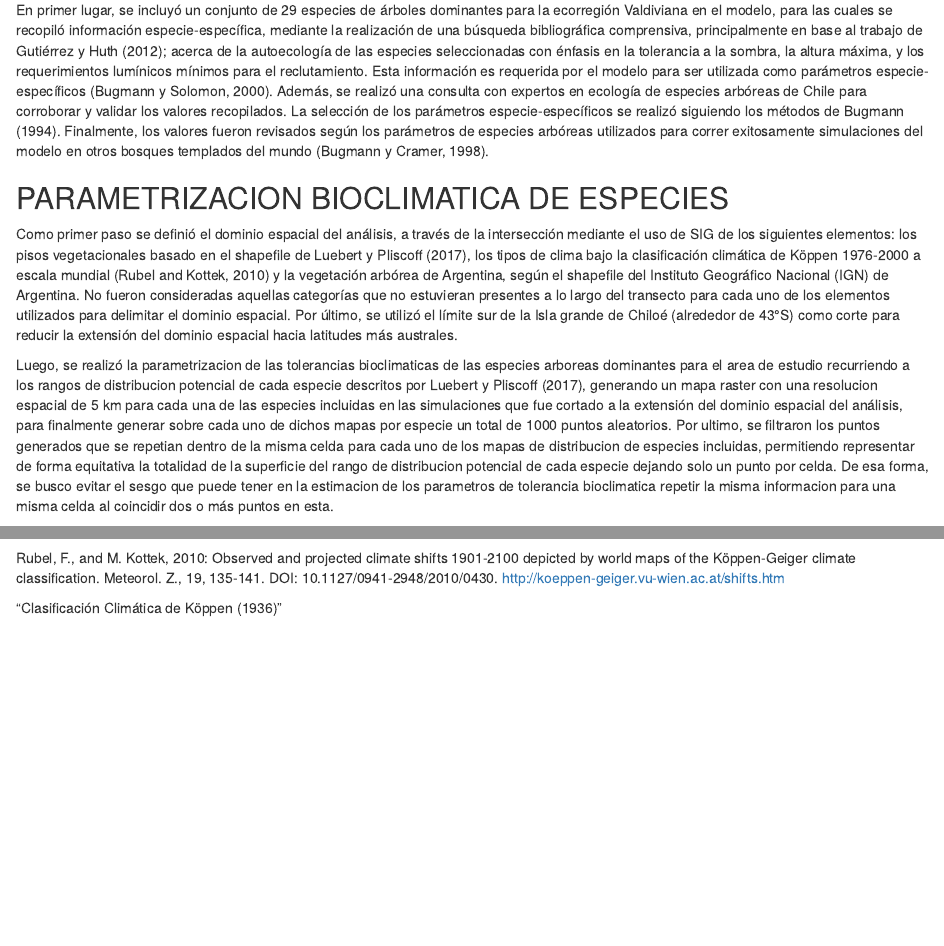
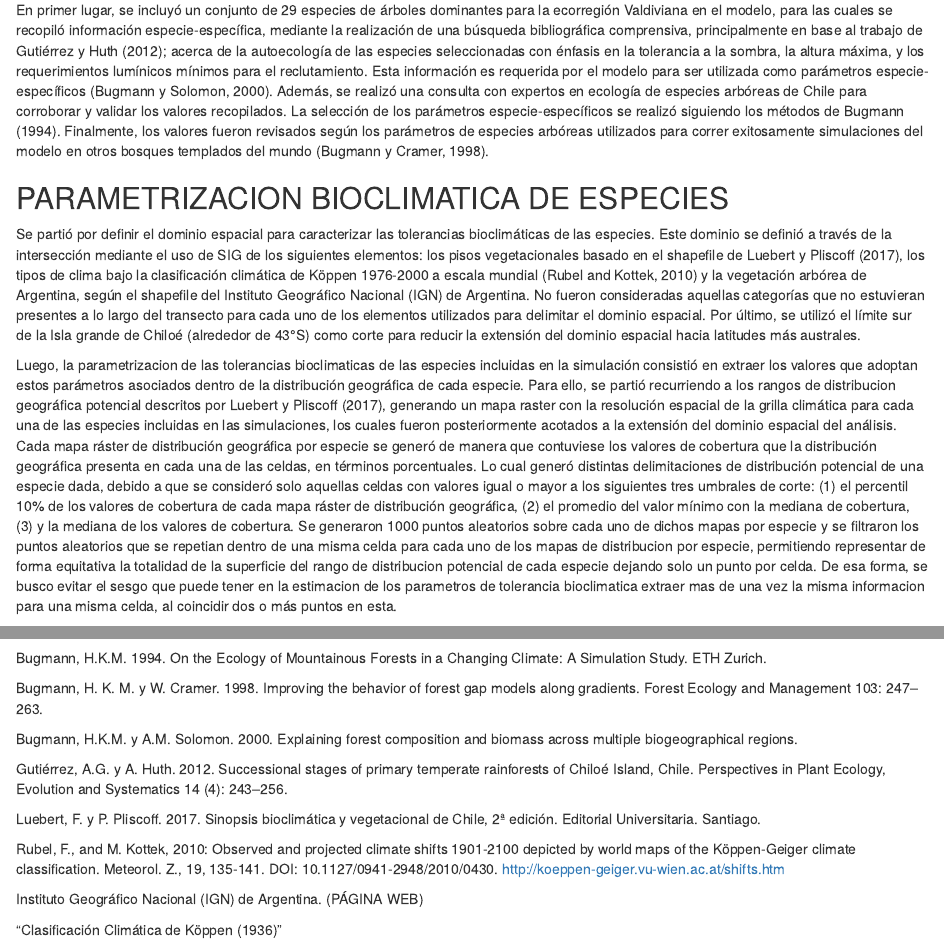
Before and after one commit to javortegar/method_tesis, an R Markdown document (Parametrizacion_bioclimatica_especies.Rmd): the page in a window 1100 px wide, from 160 px down, and a second part further down, joined at a grey line. Rendered offline with R 4.5, knitr and Pandoc, with nearby package versions; some code elsewhere in the file could not run offline.

Commit message:
Fue incluida el uso de umbrales de corte para la delimitación de las distribuciones de especies.

````diff
--- a/Parametrizacion_bioclimatica_especies.Rmd
+++ b/Parametrizacion_bioclimatica_especies.Rmd
@@ -15,10 +15,9 @@ En primer lugar, se incluyó un conjunto de 29 especies de árboles dominantes p
 
 ## PARAMETRIZACION BIOCLIMATICA DE ESPECIES
 
-Como primer paso se definió el dominio espacial del análisis, a través de la intersección mediante el uso de SIG de los siguientes elementos: los pisos vegetacionales basado en el shapefile de Luebert y Pliscoff (2017), los tipos de clima bajo la clasificación climática de Köppen 1976-2000 a escala mundial (Rubel and Kottek, 2010) y la vegetación arbórea de Argentina, según el shapefile del Instituto Geográfico Nacional (IGN) de Argentina. No fueron consideradas aquellas categorías que no estuvieran presentes a lo largo del transecto para cada uno de los elementos utilizados para delimitar el dominio espacial. Por último, se utilizó el límite sur de la Isla grande de Chiloé (alrededor de 43°S) como corte para reducir la extensión del dominio espacial hacia latitudes más australes.
+Se partió por definir el dominio espacial para caracterizar las tolerancias bioclimáticas de las especies. Este dominio se definió a través de la intersección mediante el uso de SIG de los siguientes elementos: los pisos vegetacionales basado en el shapefile de Luebert y Pliscoff (2017), los tipos de clima bajo la clasificación climática de Köppen 1976-2000 a escala mundial (Rubel and Kottek, 2010) y la vegetación arbórea de Argentina, según el shapefile del Instituto Geográfico Nacional (IGN) de Argentina. No fueron consideradas aquellas categorías que no estuvieran presentes a lo largo del transecto para cada uno de los elementos utilizados para delimitar el dominio espacial. Por último, se utilizó el límite sur de la Isla grande de Chiloé (alrededor de 43°S) como corte para reducir la extensión del dominio espacial hacia latitudes más australes.
 
-Luego, se realizó la parametrizacion de las tolerancias bioclimaticas de las especies arboreas dominantes para el area de estudio recurriendo a los rangos de distribucion potencial de cada especie descritos por Luebert y Pliscoff (2017), generando un mapa raster con una resolucion espacial de 5 km para cada una de las especies incluidas en las simulaciones que fue cortado a la extensión del dominio espacial del análisis, para finalmente generar sobre cada uno de dichos mapas por especie un total de 1000 puntos aleatorios. Por ultimo, se filtraron los puntos generados que se repetian dentro de la misma celda para cada uno de los mapas de distribucion de especies incluidas, permitiendo representar de forma equitativa la totalidad de la superficie del rango de distribucion potencial de cada especie dejando solo un punto por celda. De esa forma, se busco evitar el sesgo que puede tener en la estimacion de los parametros de tolerancia bioclimatica repetir la misma informacion para una misma celda al coincidir dos o más puntos en esta.
-
+Luego, la parametrizacion de las tolerancias bioclimaticas de las especies incluidas en la simulación consistió en extraer los valores que adoptan estos parámetros asociados dentro de la distribución geográfica de cada especie. Para ello, se partió recurriendo a los rangos de distribucion geográfica potencial descritos por Luebert y Pliscoff (2017), generando un mapa raster con la resolución espacial de la grilla climática para cada una de las especies incluidas en las simulaciones, los cuales fueron posteriormente acotados a la extensión del dominio espacial del análisis. Cada mapa ráster de distribución geográfica por especie se generó de manera que contuviese los valores de cobertura que la distribución geográfica presenta en cada una de las celdas, en términos porcentuales. Lo cual generó distintas delimitaciones de distribución potencial de una especie dada, debido a que se consideró solo aquellas celdas con valores igual o mayor a los siguientes tres umbrales de corte: (1) el percentil 10% de los valores de cobertura de cada mapa ráster de distribución geográfica, (2) el promedio del valor mínimo con la mediana de cobertura, (3) y la mediana de los valores de cobertura. Se generaron 1000 puntos aleatorios sobre cada uno de dichos mapas por especie y se filtraron los puntos aleatorios que se repetian dentro de una misma celda para cada uno de los mapas de distribucion por especie, permitiendo representar de forma equitativa la totalidad de la superficie del rango de distribucion potencial de cada especie dejando solo un punto por celda. De esa forma, se busco evitar el sesgo que puede tener en la estimacion de los parametros de tolerancia bioclimatica extraer mas de una vez la misma informacion para una misma celda, al coincidir dos o más puntos en esta.
 
 ```{r pressure, echo=FALSE}
 
@@ -371,10 +370,19 @@ write.csv(out.final, "percentil_bioclimParam_localmet5.csv", row.names = FALSE)
 
 ```
 
+Bugmann, H.K.M. 1994. On the Ecology of Mountainous Forests in a Changing Climate: A Simulation Study. ETH Zurich.
 
+Bugmann, H. K. M. y W. Cramer. 1998. Improving the behavior of forest gap models along gradients. Forest Ecology and Management 103: 247–263.
+
+Bugmann, H.K.M. y A.M. Solomon. 2000. Explaining forest composition and biomass across multiple biogeographical regions.
+
+Gutiérrez, A.G. y A. Huth. 2012. Successional stages of primary temperate rainforests of Chiloé Island, Chile. Perspectives in Plant Ecology, Evolution and Systematics 14 (4): 243–256.
+
+Luebert, F. y P. Pliscoff. 2017. Sinopsis bioclimática y vegetacional de Chile, 2ª edición. Editorial Universitaria. Santiago.
 
 Rubel, F., and M. Kottek, 2010: Observed and projected climate shifts 1901-2100 depicted by world maps of the Köppen-Geiger climate classification. Meteorol. Z., 19, 135-141. DOI: 10.1127/0941-2948/2010/0430.
 http://koeppen-geiger.vu-wien.ac.at/shifts.htm
 
+Instituto Geográfico Nacional (IGN) de Argentina. (PÁGINA WEB)
 
 "Clasificación Climática de Köppen (1936)"
````
Also changed, not shown: Parametrizacion_bioclimatica_especies.Rmd (4 more changed lines).
